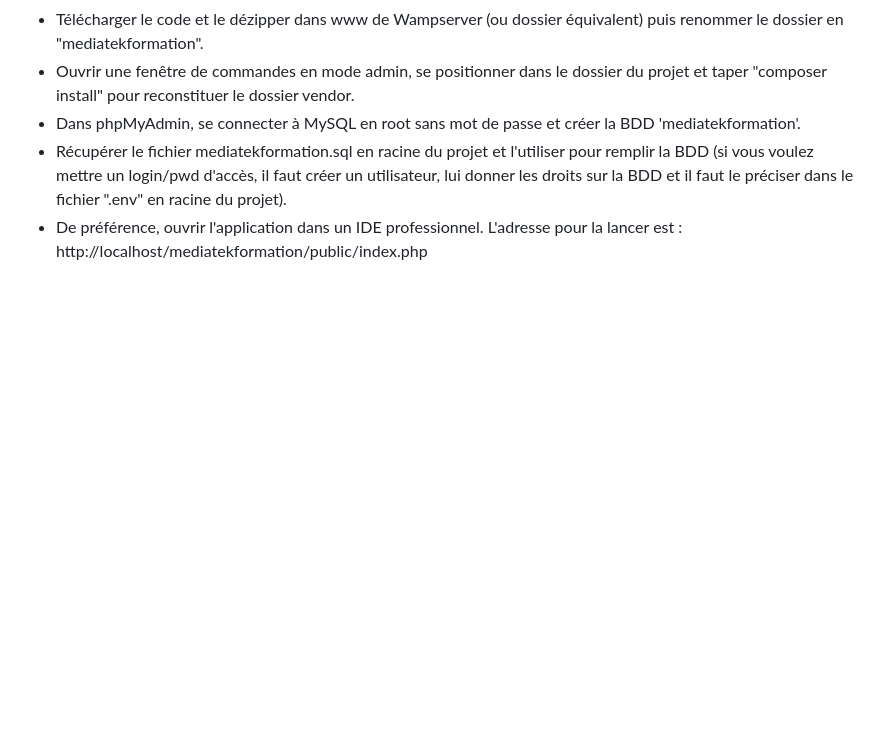
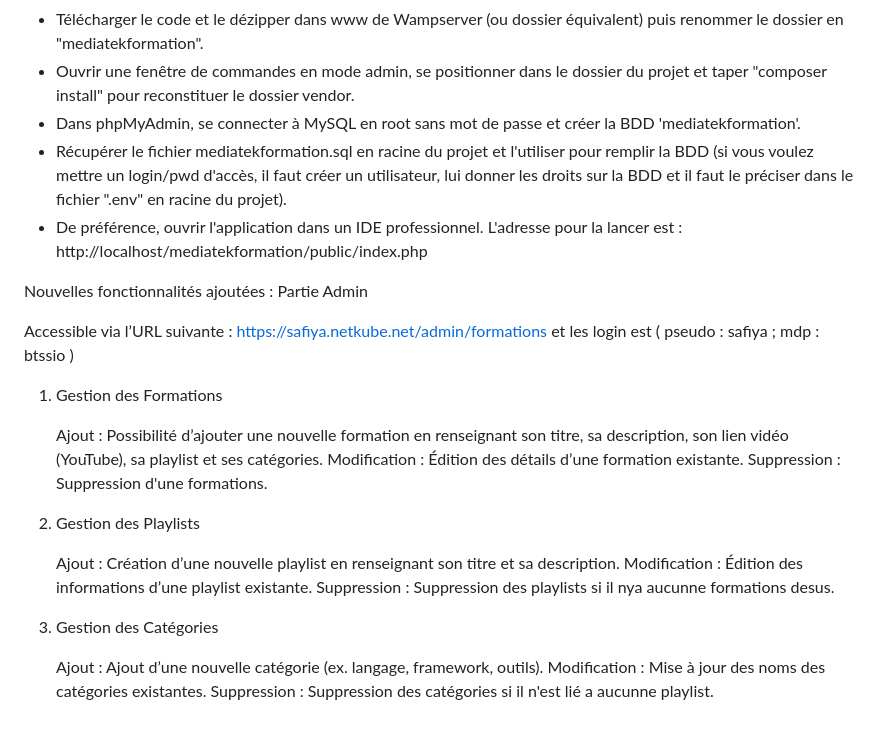
Before and after one commit to safjhr/mediatekformation, a Markdown page: README.md, the part around the change. GitHub-like rendering; blank space fills up the shorter version.

```diff
--- a/README.md
+++ b/README.md
@@ -84,3 +84,26 @@ Le chemin des images (des 2 tailles) n'est pas mémorisé dans la BDD car il peu
 - Dans phpMyAdmin, se connecter à MySQL en root sans mot de passe et créer la BDD 'mediatekformation'.<br>
 - Récupérer le fichier mediatekformation.sql en racine du projet et l'utiliser pour remplir la BDD (si vous voulez mettre un login/pwd d'accès, il faut créer un utilisateur, lui donner les droits sur la BDD et il faut le préciser dans le fichier ".env" en racine du projet).<br>
 - De préférence, ouvrir l'application dans un IDE professionnel. L'adresse pour la lancer est : http://localhost/mediatekformation/public/index.php<br>
+
+Nouvelles fonctionnalités ajoutées : Partie Admin
+
+Accessible via l’URL suivante :
+https://safiya.netkube.net/admin/formations
+et les login est ( pseudo : safiya ; mdp : btssio )
+1. Gestion des Formations
+
+    Ajout : Possibilité d’ajouter une nouvelle formation en renseignant son titre, sa description, son lien vidéo (YouTube), sa playlist et ses catégories.
+    Modification : Édition des détails d’une formation existante.
+    Suppression : Suppression d'une formations.
+
+2. Gestion des Playlists
+
+    Ajout : Création d’une nouvelle playlist en renseignant son titre et sa description.
+    Modification : Édition des informations d’une playlist existante.
+    Suppression : Suppression des playlists si il nya aucunne formations desus.
+
+3. Gestion des Catégories
+
+    Ajout : Ajout d’une nouvelle catégorie (ex. langage, framework, outils).
+    Modification : Mise à jour des noms des catégories existantes.
+    Suppression : Suppression des catégories si il n'est lié a aucunne playlist.
```
